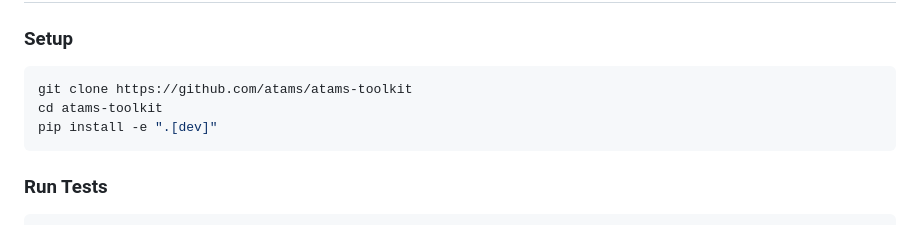
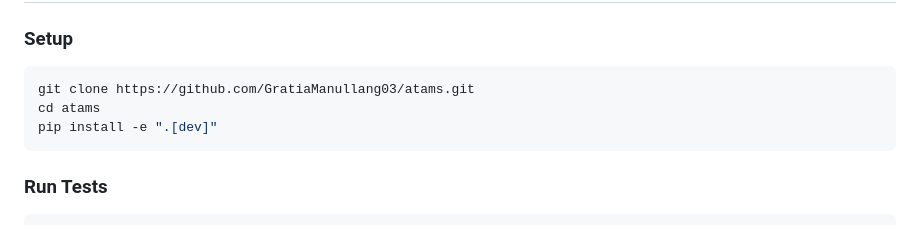
Before and after one commit to atams/atams-toolkit, a Markdown page: README.md, the part around the change. Drawn GitHub-style.

Commit message:
fix: Update repository clone URL in setup instructions

````diff
--- a/README.md
+++ b/README.md
@@ -221,8 +221,8 @@ async def get_user(user_id: int):
 ### Setup
 
 ```bash
-git clone https://github.com/atams/atams-toolkit
-cd atams-toolkit
+git clone https://github.com/GratiaManullang03/atams.git
+cd atams
 pip install -e ".[dev]"
 ```
 
````
